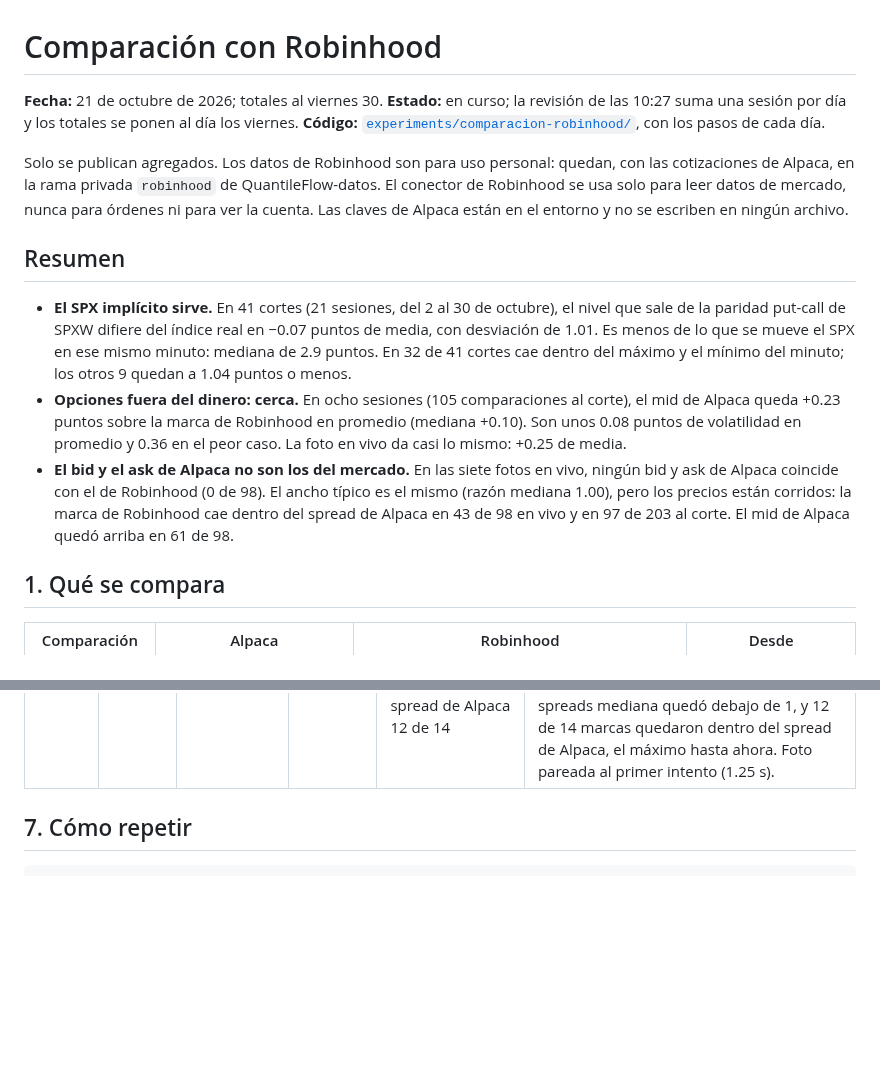
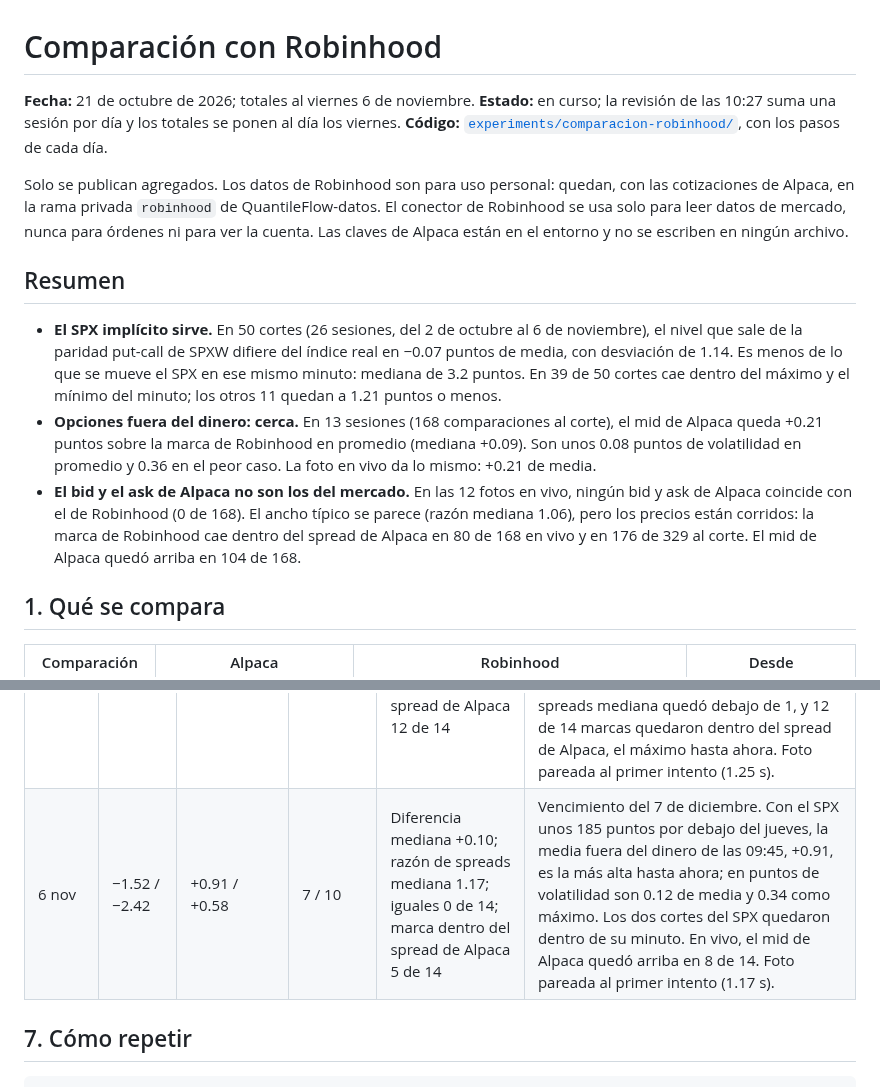
Before and after one commit to hectorcs23/QuantileFlow, a Markdown page: docs/comparacion_robinhood.md, 2 parts joined by grey strips. GitHub-like rendering; blank space fills up the shorter version.

```diff
--- a/docs/comparacion_robinhood.md
+++ b/docs/comparacion_robinhood.md
@@ -1,6 +1,6 @@
 # Comparación con Robinhood
 
-**Fecha:** 21 de octubre de 2026; totales al viernes 30. **Estado:** en curso; la revisión de las 10:27
+**Fecha:** 21 de octubre de 2026; totales al viernes 6 de noviembre. **Estado:** en curso; la revisión de las 10:27
 suma una sesión por día y los totales se ponen al día los viernes.
 **Código:** [`experiments/comparacion-robinhood/`](../experiments/comparacion-robinhood/), con los pasos de
 cada día.
@@ -12,17 +12,17 @@ y no se escriben en ningún archivo.
 
 ## Resumen
 
-- **El SPX implícito sirve.** En 41 cortes (21 sesiones, del 2 al 30 de octubre), el nivel que sale de la
-  paridad put-call de SPXW difiere del índice real en −0.07 puntos de media, con desviación de 1.01. Es
-  menos de lo que se mueve el SPX en ese mismo minuto: mediana de 2.9 puntos. En 32 de 41 cortes cae
-  dentro del máximo y el mínimo del minuto; los otros 9 quedan a 1.04 puntos o menos.
-- **Opciones fuera del dinero: cerca.** En ocho sesiones (105 comparaciones al corte), el mid de Alpaca
-  queda +0.23 puntos sobre la marca de Robinhood en promedio (mediana +0.10). Son unos 0.08 puntos de
-  volatilidad en promedio y 0.36 en el peor caso. La foto en vivo da casi lo mismo: +0.25 de media.
-- **El bid y el ask de Alpaca no son los del mercado.** En las siete fotos en vivo, ningún bid y ask de
-  Alpaca coincide con el de Robinhood (0 de 98). El ancho típico es el mismo (razón mediana 1.00), pero
-  los precios están corridos: la marca de Robinhood cae dentro del spread de Alpaca en 43 de 98 en vivo y
-  en 97 de 203 al corte. El mid de Alpaca quedó arriba en 61 de 98.
+- **El SPX implícito sirve.** En 50 cortes (26 sesiones, del 2 de octubre al 6 de noviembre), el nivel que
+  sale de la paridad put-call de SPXW difiere del índice real en −0.07 puntos de media, con desviación de
+  1.14. Es menos de lo que se mueve el SPX en ese mismo minuto: mediana de 3.2 puntos. En 39 de 50 cortes
+  cae dentro del máximo y el mínimo del minuto; los otros 11 quedan a 1.21 puntos o menos.
+- **Opciones fuera del dinero: cerca.** En 13 sesiones (168 comparaciones al corte), el mid de Alpaca
+  queda +0.21 puntos sobre la marca de Robinhood en promedio (mediana +0.09). Son unos 0.08 puntos de
+  volatilidad en promedio y 0.36 en el peor caso. La foto en vivo da lo mismo: +0.21 de media.
+- **El bid y el ask de Alpaca no son los del mercado.** En las 12 fotos en vivo, ningún bid y ask de
+  Alpaca coincide con el de Robinhood (0 de 168). El ancho típico se parece (razón mediana 1.06), pero
+  los precios están corridos: la marca de Robinhood cae dentro del spread de Alpaca en 80 de 168 en vivo
+  y en 176 de 329 al corte. El mid de Alpaca quedó arriba en 104 de 168.
 
 ## 1. Qué se compara
 
@@ -156,6 +159,7 @@ mínimo de su minuto.
 | 3 nov | −0.96 / −0.30 | +0.41 / −0.04 | 10 / 7 | Diferencia mediana +0.54; razón de spreads mediana 1.18; iguales 0 de 14; marca dentro del spread de Alpaca 7 de 14 | Vencimiento del 3 de diciembre. A las 10:00, fuera del dinero, la mediana fue −0.41 y solo 2 de las 7 marcas quedaron dentro del spread de Alpaca. En vivo, el mid de Alpaca quedó arriba en 9 de 14. Foto pareada al primer intento (2.08 s). |
 | 4 nov | −0.76 / +1.26\* | −0.10 / +0.09 | 9 / 10 | Diferencia mediana +0.90; razón de spreads mediana 1.05; iguales 0 de 14; marca dentro del spread de Alpaca 6 de 14 | Vencimiento del 4 de diciembre. A las 10:00 el SPX implícito quedó fuera de su minuto, a 0.06 de la apertura del minuto siguiente. En vivo, la diferencia mediana es la mayor hasta ahora; el mid de Alpaca quedó arriba en 8 de 14. Foto pareada al primer intento (1.21 s). |
 | 5 nov | +2.31 / +2.43\* | −0.33 / +0.11 | 5 / 10 | Diferencia mediana +0.22; razón de spreads mediana 0.98; iguales 0 de 14; marca dentro del spread de Alpaca 12 de 14 | Vencimiento del 4 de diciembre. Con el índice cayendo unos 78 puntos entre las 09:40 y las 09:57, el SPX implícito quedó 2.3 y 2.4 puntos por encima del real: las dos mayores diferencias hasta ahora. A las 09:45 solo 1 de las 7 marcas fuera del dinero quedó dentro del spread de Alpaca. En vivo, por primera vez la razón de spreads mediana quedó debajo de 1, y 12 de 14 marcas quedaron dentro del spread de Alpaca, el máximo hasta ahora. Foto pareada al primer intento (1.25 s). |
+| 6 nov | −1.52 / −2.42 | +0.91 / +0.58 | 7 / 10 | Diferencia mediana +0.10; razón de spreads mediana 1.17; iguales 0 de 14; marca dentro del spread de Alpaca 5 de 14 | Vencimiento del 7 de diciembre. Con el SPX unos 185 puntos por debajo del jueves, la media fuera del dinero de las 09:45, +0.91, es la más alta hasta ahora; en puntos de volatilidad son 0.12 de media y 0.34 como máximo. Los dos cortes del SPX quedaron dentro de su minuto. En vivo, el mid de Alpaca quedó arriba en 8 de 14. Foto pareada al primer intento (1.17 s). |
 
 ## 7. Cómo repetir
 
```
Also changed, not shown: other parts of docs/comparacion_robinhood.md (+40 -37 lines), docs/aceptacion_operacion.md (+1 -0 lines), docs/estado_continuacion.md (+3 -3 lines).
